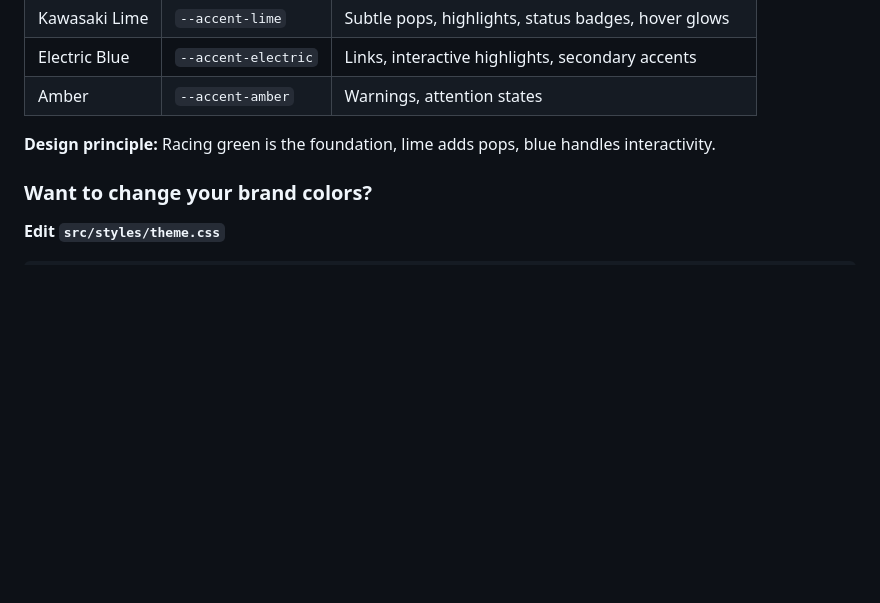
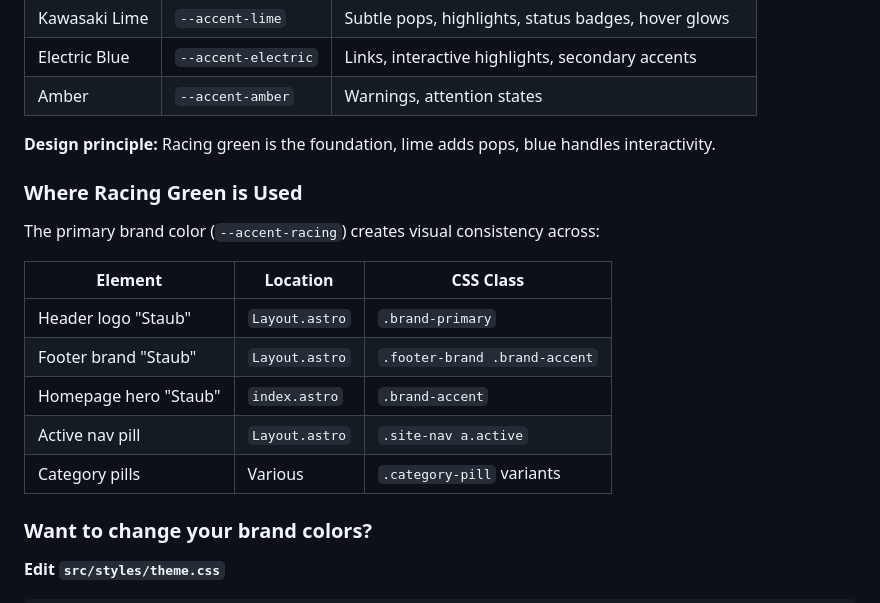
Before and after one commit to staubracing/staubracing-blog, a Markdown page: docs/THEME_GUIDE.md, the part around the change. GitHub-like rendering; blank space fills up the shorter version.

```diff
--- a/docs/THEME_GUIDE.md
+++ b/docs/THEME_GUIDE.md
@@ -29,6 +29,18 @@ src/
 | Amber | `--accent-amber` | Warnings, attention states |
 
 **Design principle:** Racing green is the foundation, lime adds pops, blue handles interactivity.
+
+### Where Racing Green is Used
+
+The primary brand color (`--accent-racing`) creates visual consistency across:
+
+| Element | Location | CSS Class |
+| ------- | -------- | --------- |
+| Header logo "Staub" | `Layout.astro` | `.brand-primary` |
+| Footer brand "Staub" | `Layout.astro` | `.footer-brand .brand-accent` |
+| Homepage hero "Staub" | `index.astro` | `.brand-accent` |
+| Active nav pill | `Layout.astro` | `.site-nav a.active` |
+| Category pills | Various | `.category-pill` variants |
 
 ### Want to change your brand colors?
 
```
Also changed, not shown: CLAUDE.md (+26 -0 lines).
